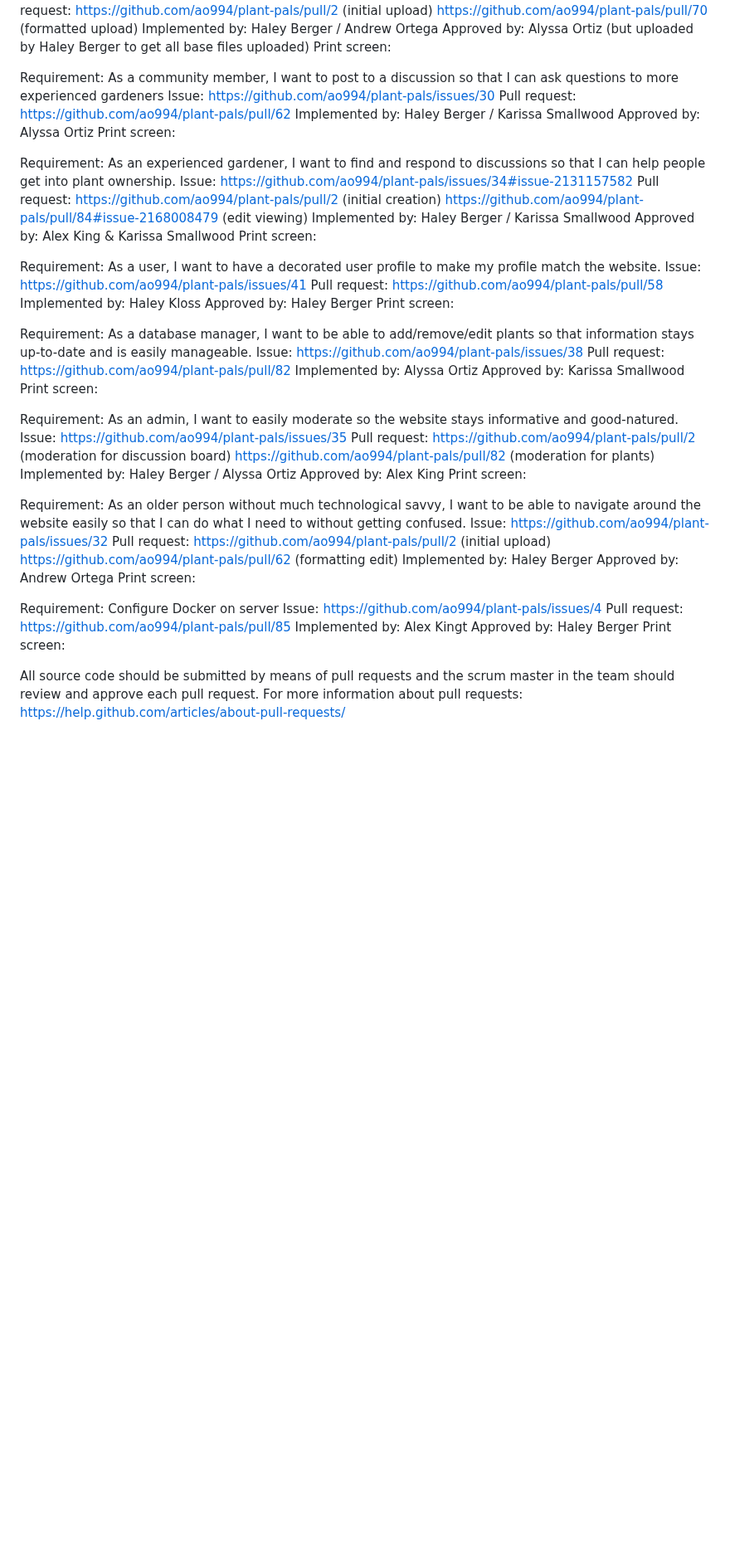
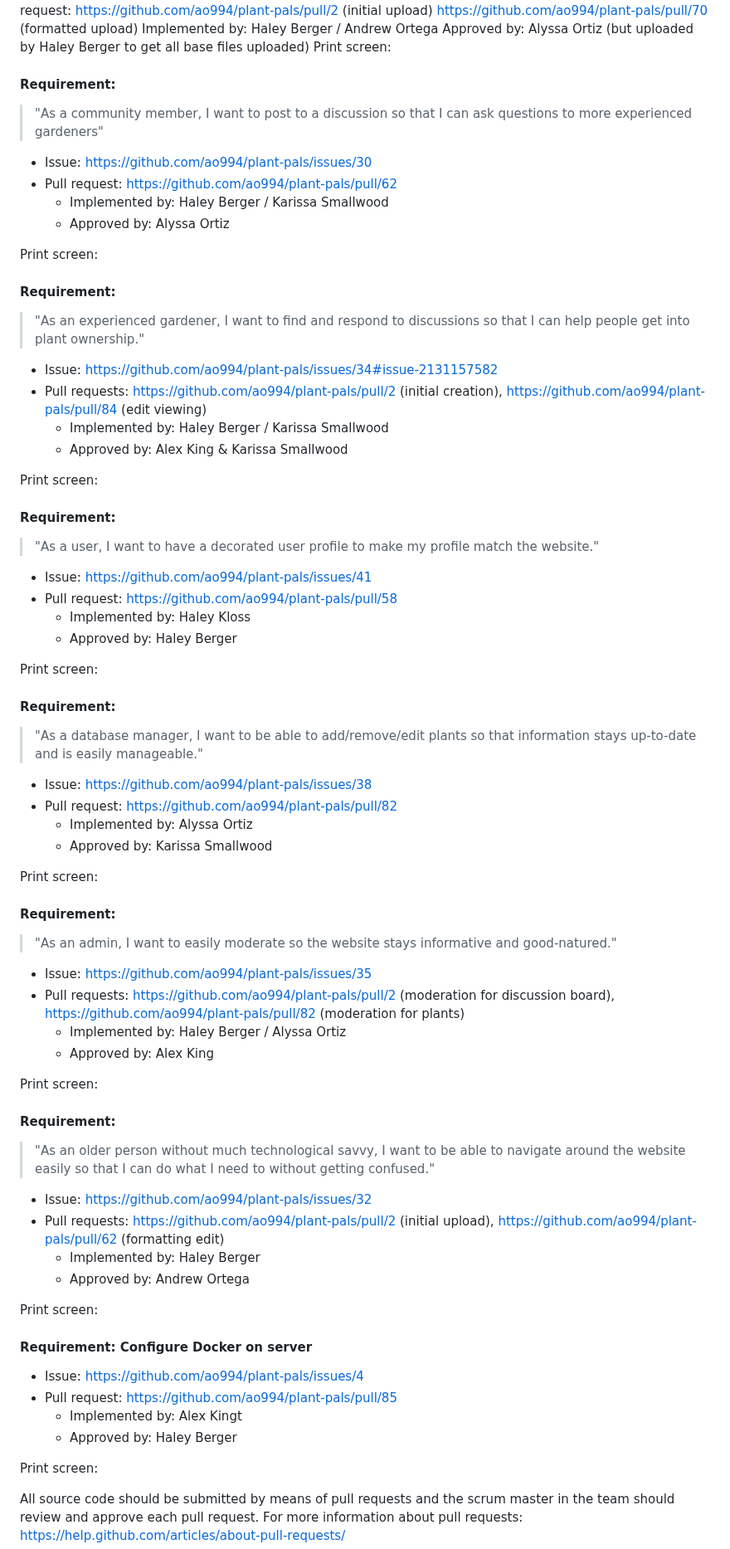
Before and after one commit to ao994/plant-pals, a Markdown page: Deliverables/D4/implementation.md, the part around the change. Shown at 83% size. GitHub-like rendering; blank space fills up the shorter version.

```diff
--- a/Deliverables/D4/implementation.md
+++ b/Deliverables/D4/implementation.md
@@ -26,11 +26,13 @@ Print screen:
 
 
 
-Requirement: As a community member, I want to post to a discussion so that I can ask questions to more experienced gardeners
-Issue: https://github.com/ao994/plant-pals/issues/30
-Pull request: https://github.com/ao994/plant-pals/pull/62
-Implemented by: Haley Berger / Karissa Smallwood
-Approved by: Alyssa Ortiz
+#### Requirement:
+> "As a community member, I want to post to a discussion so that I can ask questions to more experienced gardeners"
+- Issue: https://github.com/ao994/plant-pals/issues/30
+- Pull request: https://github.com/ao994/plant-pals/pull/62
+	- Implemented by: Haley Berger / Karissa Smallwood
+	- Approved by: Alyssa Ortiz
+
 Print screen:
 
 
@@ -38,58 +40,65 @@ Print screen:
 
 
 
-Requirement: As an experienced gardener, I want to find and respond to discussions so that I can help people get into plant ownership.
-Issue: https://github.com/ao994/plant-pals/issues/34#issue-2131157582
-Pull request:
-https://github.com/ao994/plant-pals/pull/2 (initial creation)
-https://github.com/ao994/plant-pals/pull/84#issue-2168008479 (edit viewing)
-Implemented by: Haley Berger / Karissa Smallwood
-Approved by: Alex King & Karissa Smallwood
+#### Requirement:
+> "As an experienced gardener, I want to find and respond to discussions so that I can help people get into plant ownership."
+- Issue: https://github.com/ao994/plant-pals/issues/34#issue-2131157582
+- Pull requests: https://github.com/ao994/plant-pals/pull/2 (initial creation),
+https://github.com/ao994/plant-pals/pull/84 (edit viewing)
+	- Implemented by: Haley Berger / Karissa Smallwood
+	- Approved by: Alex King & Karissa Smallwood
+
 Print screen:
 
 
 
 
-Requirement: As a user, I want to have a decorated user profile to make my profile match the website.
-Issue:  https://github.com/ao994/plant-pals/issues/41
-Pull request: https://github.com/ao994/plant-pals/pull/58
-Implemented by: Haley Kloss
-Approved by: Haley Berger
+#### Requirement:
+> "As a user, I want to have a decorated user profile to make my profile match the website."
+- Issue:  https://github.com/ao994/plant-pals/issues/41
+- Pull request: https://github.com/ao994/plant-pals/pull/58
+	- Implemented by: Haley Kloss
+	- Approved by: Haley Berger
+
 Print screen:
 
 
 
 
-Requirement: As a database manager, I want to be able to add/remove/edit plants so that information stays up-to-date and is easily manageable.
-Issue: https://github.com/ao994/plant-pals/issues/38
-Pull request: https://github.com/ao994/plant-pals/pull/82
-Implemented by: Alyssa Ortiz
-Approved by: Karissa Smallwood
+#### Requirement:
+> "As a database manager, I want to be able to add/remove/edit plants so that information stays up-to-date and is easily manageable."
+- Issue: https://github.com/ao994/plant-pals/issues/38
+- Pull request: https://github.com/ao994/plant-pals/pull/82
+	- Implemented by: Alyssa Ortiz
+	- Approved by: Karissa Smallwood
+
 Print screen:
 
 
 
 
-Requirement: As an admin, I want to easily moderate so the website stays informative and good-natured.
-Issue: https://github.com/ao994/plant-pals/issues/35
-Pull request:
-https://github.com/ao994/plant-pals/pull/2 (moderation for discussion board)
+#### Requirement:
+> "As an admin, I want to easily moderate so the website stays informative and good-natured."
+- Issue: https://github.com/ao994/plant-pals/issues/35
+- Pull requests: https://github.com/ao994/plant-pals/pull/2 (moderation for discussion board),
 https://github.com/ao994/plant-pals/pull/82 (moderation for plants)
-Implemented by: Haley Berger / Alyssa Ortiz
-Approved by: Alex King
+	- Implemented by: Haley Berger / Alyssa Ortiz
+	- Approved by: Alex King
+
 Print screen:
 
 
 
 
 
-Requirement: As an older person without much technological savvy, I want to be able to navigate around the website easily so that I can do what I need to without getting confused.
-Issue: https://github.com/ao994/plant-pals/issues/32
-Pull request:
-https://github.com/ao994/plant-pals/pull/2 (initial upload)
+#### Requirement:
+> "As an older person without much technological savvy, I want to be able to navigate around the website easily so that I can do what I need to without getting confused."
+- Issue: https://github.com/ao994/plant-pals/issues/32
+- Pull requests: https://github.com/ao994/plant-pals/pull/2 (initial upload),
 https://github.com/ao994/plant-pals/pull/62 (formatting edit)
-Implemented by: Haley Berger
-Approved by: Andrew Ortega
+	- Implemented by: Haley Berger
+	- Approved by: Andrew Ortega
+
 Print screen:
 
 
@@ -97,11 +106,12 @@ Print screen:
 
 
 
-Requirement: Configure Docker on server
-Issue: https://github.com/ao994/plant-pals/issues/4
-Pull request: https://github.com/ao994/plant-pals/pull/85
-Implemented by: Alex Kingt
-Approved by: Haley Berger
+#### Requirement: Configure Docker on server
+- Issue: https://github.com/ao994/plant-pals/issues/4
+- Pull request: https://github.com/ao994/plant-pals/pull/85
+	- Implemented by: Alex Kingt
+	- Approved by: Haley Berger
+
 Print screen:
 
 
```
